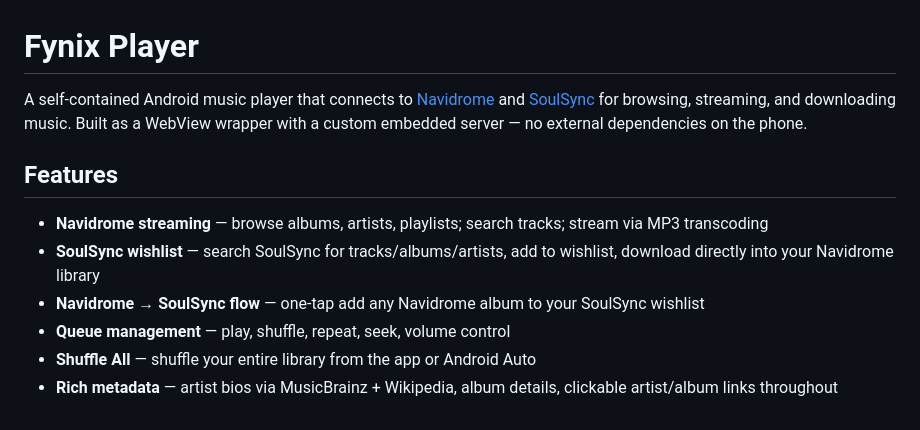
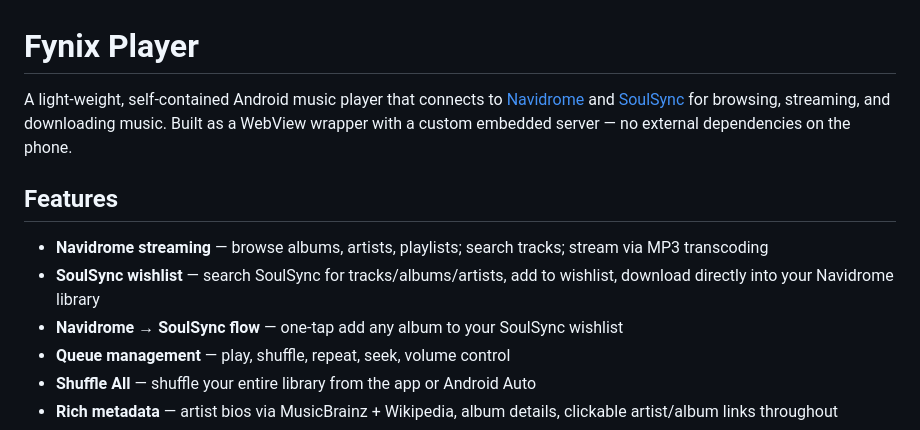
Before and after one commit to Boc86/fynix-player, a Markdown page: README.md, the part around the change. Rendered like a GitHub page.

Commit message:
Refine README description and feature list
Updated description to emphasize the lightweight nature of the app.

```diff
--- a/README.md
+++ b/README.md
@@ -1,12 +1,12 @@
 # Fynix Player
 
-A self-contained Android music player that connects to [Navidrome](https://www.navidrome.org/) and [SoulSync](https://github.com/Nezreka/SoulSync) for browsing, streaming, and downloading music. Built as a WebView wrapper with a custom embedded server — no external dependencies on the phone.
+A light-weight, self-contained Android music player that connects to [Navidrome](https://www.navidrome.org/) and [SoulSync](https://github.com/Nezreka/SoulSync) for browsing, streaming, and downloading music. Built as a WebView wrapper with a custom embedded server — no external dependencies on the phone.
 
 ## Features
 
 - **Navidrome streaming** — browse albums, artists, playlists; search tracks; stream via MP3 transcoding
 - **SoulSync wishlist** — search SoulSync for tracks/albums/artists, add to wishlist, download directly into your Navidrome library
-- **Navidrome → SoulSync flow** — one-tap add any Navidrome album to your SoulSync wishlist
+- **Navidrome → SoulSync flow** — one-tap add any album to your SoulSync wishlist
 - **Queue management** — play, shuffle, repeat, seek, volume control
 - **Shuffle All** — shuffle your entire library from the app or Android Auto
 - **Rich metadata** — artist bios via MusicBrainz + Wikipedia, album details, clickable artist/album links throughout
```
